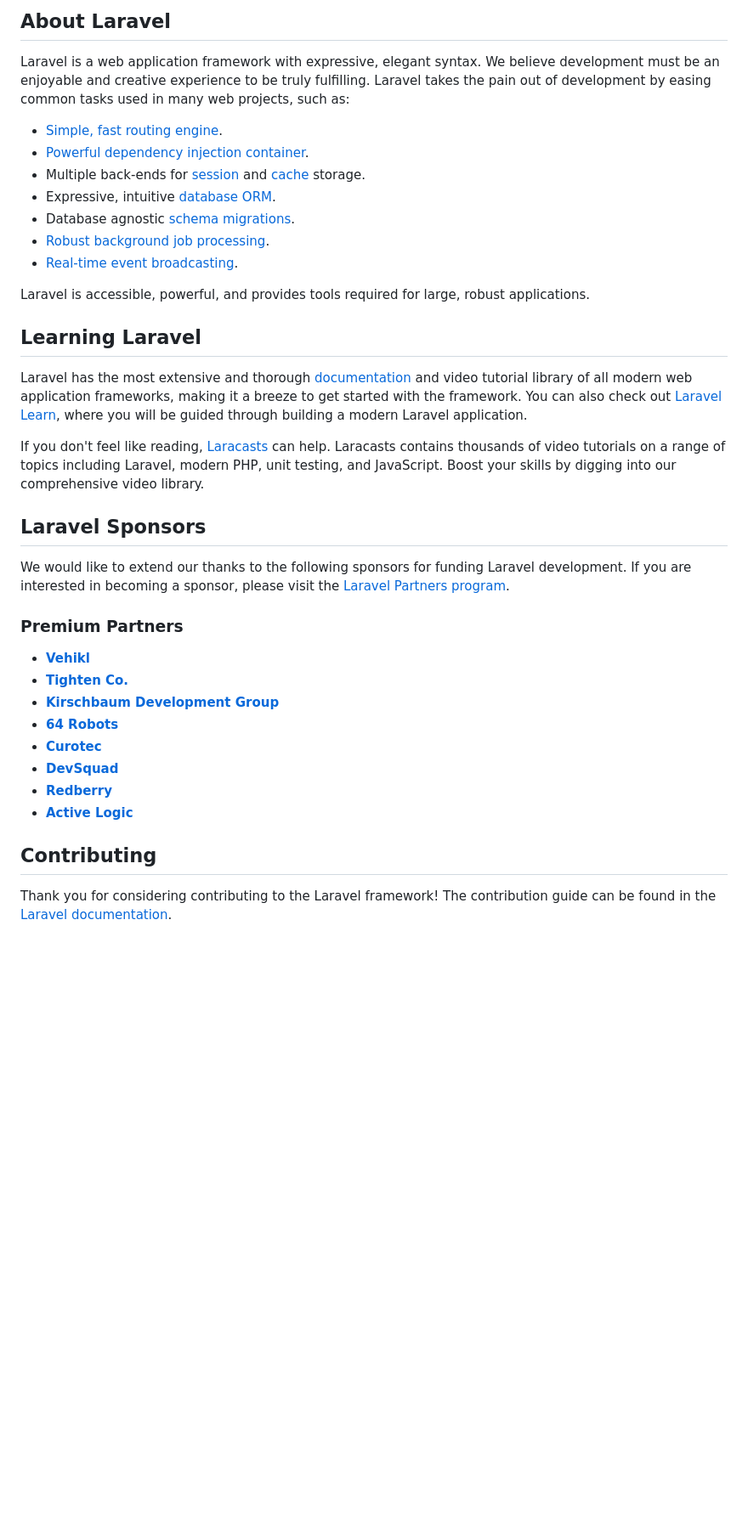
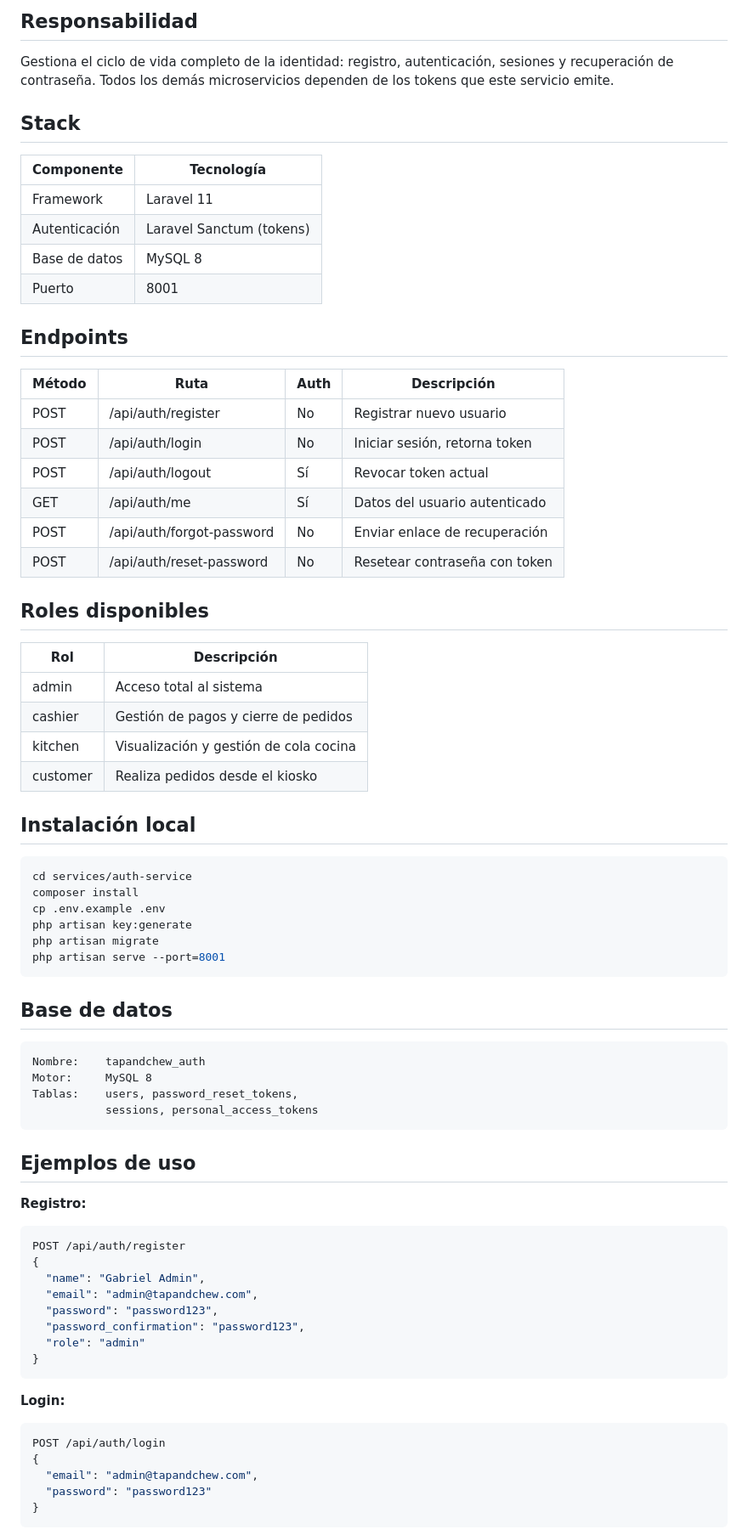
Before and after one commit to GaboFranco09/tap-and-chew, a Markdown page: services/auth-service/README.md, the part around one of its changes. Shown at 85% size. Drawn GitHub-style; blank space fills up the shorter version.

Commit message:
docs(auth-service): add service README with endpoints and setup

````diff
--- a/services/auth-service/README.md
+++ b/services/auth-service/README.md
@@ -9,40 +5,77 @@
 
-## About Laravel
+## Responsabilidad
 
-Laravel is a web application framework with expressive, elegant syntax. We believe development must be an enjoyable and creative experience to be truly fulfilling. Laravel takes the pain out of development by easing common tasks used in many web projects, such as:
+Gestiona el ciclo de vida completo de la identidad:
+registro, autenticación, sesiones y recuperación de contraseña.
+Todos los demás microservicios dependen de los tokens que este servicio emite.
 
-- [Simple, fast routing engine](https://laravel.com/docs/routing).
-- [Powerful dependency injection container](https://laravel.com/docs/container).
-- Multiple back-ends for [session](https://laravel.com/docs/session) and [cache](https://laravel.com/docs/cache) storage.
-- Expressive, intuitive [database ORM](https://laravel.com/docs/eloquent).
-- Database agnostic [schema migrations](https://laravel.com/docs/migrations).
-- [Robust background job processing](https://laravel.com/docs/queues).
-- [Real-time event broadcasting](https://laravel.com/docs/broadcasting).
+## Stack
 
-Laravel is accessible, powerful, and provides tools required for large, robust applications.
+| Componente     | Tecnología              |
+|----------------|-------------------------|
+| Framework      | Laravel 11              |
+| Autenticación  | Laravel Sanctum (tokens)|
+| Base de datos  | MySQL 8                 |
+| Puerto         | 8001                    |
 
-## Learning Laravel
+## Endpoints
 
-Laravel has the most extensive and thorough [documentation](https://laravel.com/docs) and video tutorial library of all modern web application frameworks, making it a breeze to get started with the framework. You can also check out [Laravel Learn](https://laravel.com/learn), where you will be guided through building a modern Laravel application.
+| Método | Ruta                        | Auth | Descripción                        |
+|--------|-----------------------------|------|------------------------------------|
+| POST   | /api/auth/register          | No   | Registrar nuevo usuario            |
+| POST   | /api/auth/login             | No   | Iniciar sesión, retorna token      |
+| POST   | /api/auth/logout            | Sí   | Revocar token actual               |
+| GET    | /api/auth/me                | Sí   | Datos del usuario autenticado      |
+| POST   | /api/auth/forgot-password   | No   | Enviar enlace de recuperación      |
+| POST   | /api/auth/reset-password    | No   | Resetear contraseña con token      |
 
-If you don't feel like reading, [Laracasts](https://laracasts.com) can help. Laracasts contains thousands of video tutorials on a range of topics including Laravel, modern PHP, unit testing, and JavaScript. Boost your skills by digging into our comprehensive video library.
+## Roles disponibles
 
-## Laravel Sponsors
+| Rol       | Descripción                              |
+|-----------|------------------------------------------|
+| admin     | Acceso total al sistema                  |
+| cashier   | Gestión de pagos y cierre de pedidos     |
+| kitchen   | Visualización y gestión de cola cocina   |
+| customer  | Realiza pedidos desde el kiosko          |
 
-We would like to extend our thanks to the following sponsors for funding Laravel development. If you are interested in becoming a sponsor, please visit the [Laravel Partners program](https://partners.laravel.com).
+## Instalación local
+```bash
+cd services/auth-service
+composer install
+cp .env.example .env
+php artisan key:generate
+php artisan migrate
+php artisan serve --port=8001
+```
 
-### Premium Partners
+## Base de datos
+```
+Nombre:    tapandchew_auth
+Motor:     MySQL 8
+Tablas:    users, password_reset_tokens,
+           sessions, personal_access_tokens
+```
 
-- **[Vehikl](https://vehikl.com)**
-- **[Tighten Co.](https://tighten.co)**
-- **[Kirschbaum Development Group](https://kirschbaumdevelopment.com)**
-- **[64 Robots](https://64robots.com)**
-- **[Curotec](https://www.curotec.com/services/technologies/laravel)**
-- **[DevSquad](https://devsquad.com/hire-laravel-developers)**
-- **[Redberry](https://redberry.international/laravel-development)**
-- **[Active Logic](https://activelogic.com)**
+## Ejemplos de uso
 
-## Contributing
+**Registro:**
+```json
+POST /api/auth/register
+{
+  "name": "Gabriel Admin",
+  "email": "admin@tapandchew.com",
+  "password": "password123",
+  "password_confirmation": "password123",
+  "role": "admin"
+}
+```
 
-Thank you for considering contributing to the Laravel framework! The contribution guide can be found in the [Laravel documentation](https://laravel.com/docs/contributions).
+**Login:**
+```json
+POST /api/auth/login
+{
+  "email": "admin@tapandchew.com",
+  "password": "password123"
+}
+```
 
````
Also changed, not shown: other parts of services/auth-service/README.md (+36 -14 lines).
